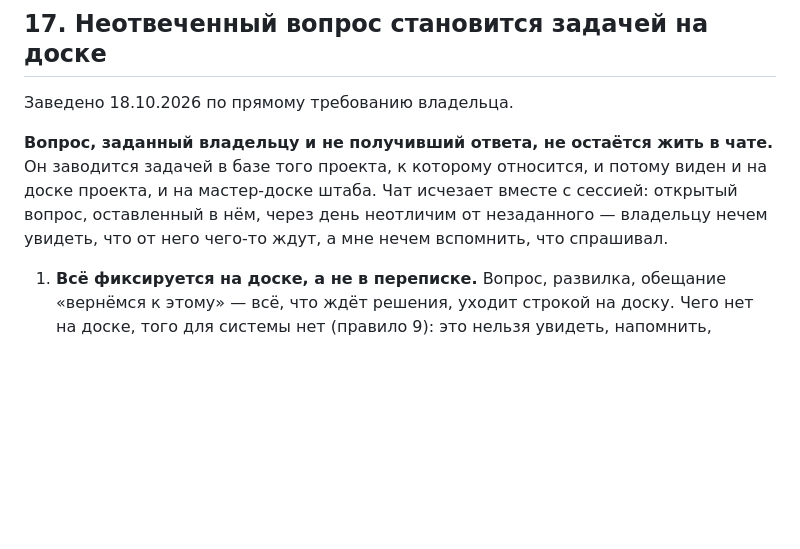
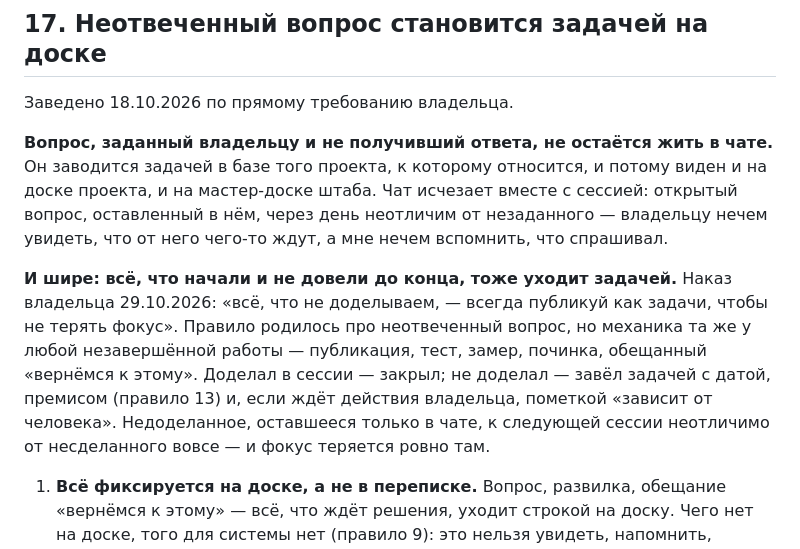
Before and after one commit to sklleon/dadetka, a Markdown page: CLAUDE.md, the part around one of its changes. Drawn GitHub-style; blank space fills up the shorter version.

Commit message:
Правило 17: недоделанное — всегда задача
Роздано из штаба через sync_rules.py.

Co-Authored-By: Claude Opus 4.8 <noreply@anthropic.com>

```diff
--- a/CLAUDE.md
+++ b/CLAUDE.md
@@ -1042,6 +1042,15 @@ svg pdf`.
 владельцу нечем увидеть, что от него чего-то ждут, а мне нечем вспомнить, что
 спрашивал.
 
+**И шире: всё, что начали и не довели до конца, тоже уходит задачей.** Наказ
+владельца 29.10.2026: «всё, что не доделываем, — всегда публикуй как задачи, чтобы
+не терять фокус». Правило родилось про неотвеченный вопрос, но механика та же у
+любой незавершённой работы — публикация, тест, замер, починка, обещанный «вернёмся
+к этому». Доделал в сессии — закрыл; не доделал — завёл задачей с датой, премисом
+(правило 13) и, если ждёт действия владельца, пометкой «зависит от человека».
+Недоделанное, оставшееся только в чате, к следующей сессии неотличимо от
+несделанного вовсе — и фокус теряется ровно там.
+
 1. **Всё фиксируется на доске, а не в переписке.** Вопрос, развилка, обещание
    «вернёмся к этому» — всё, что ждёт решения, уходит строкой на доску. Чего нет
    на доске, того для системы нет (правило 9): это нельзя увидеть, напомнить,
```
Also changed, not shown: other parts of CLAUDE.md (+1 -1 lines).
